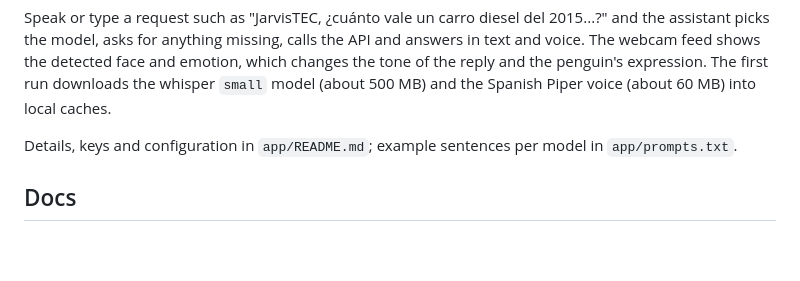
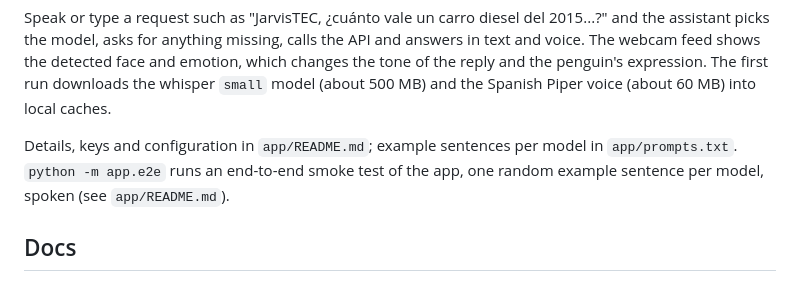
Before and after one commit to Jonathansl17/jarvis, a Markdown page: README.md, the part around the change. GitHub-like rendering; blank space fills up the shorter version.

```diff
--- a/README.md
+++ b/README.md
@@ -192,7 +192,9 @@ penguin's expression. The first run downloads the whisper `small` model
 (about 500 MB) and the Spanish Piper voice (about 60 MB) into local caches.
 
 Details, keys and configuration in `app/README.md`; example sentences per
-model in `app/prompts.txt`.
+model in `app/prompts.txt`. `python -m app.e2e` runs an end-to-end smoke
+test of the app, one random example sentence per model, spoken (see
+`app/README.md`).
 
 ## Docs
 
```
Also changed, not shown: app/README.md (+34 -0 lines).
